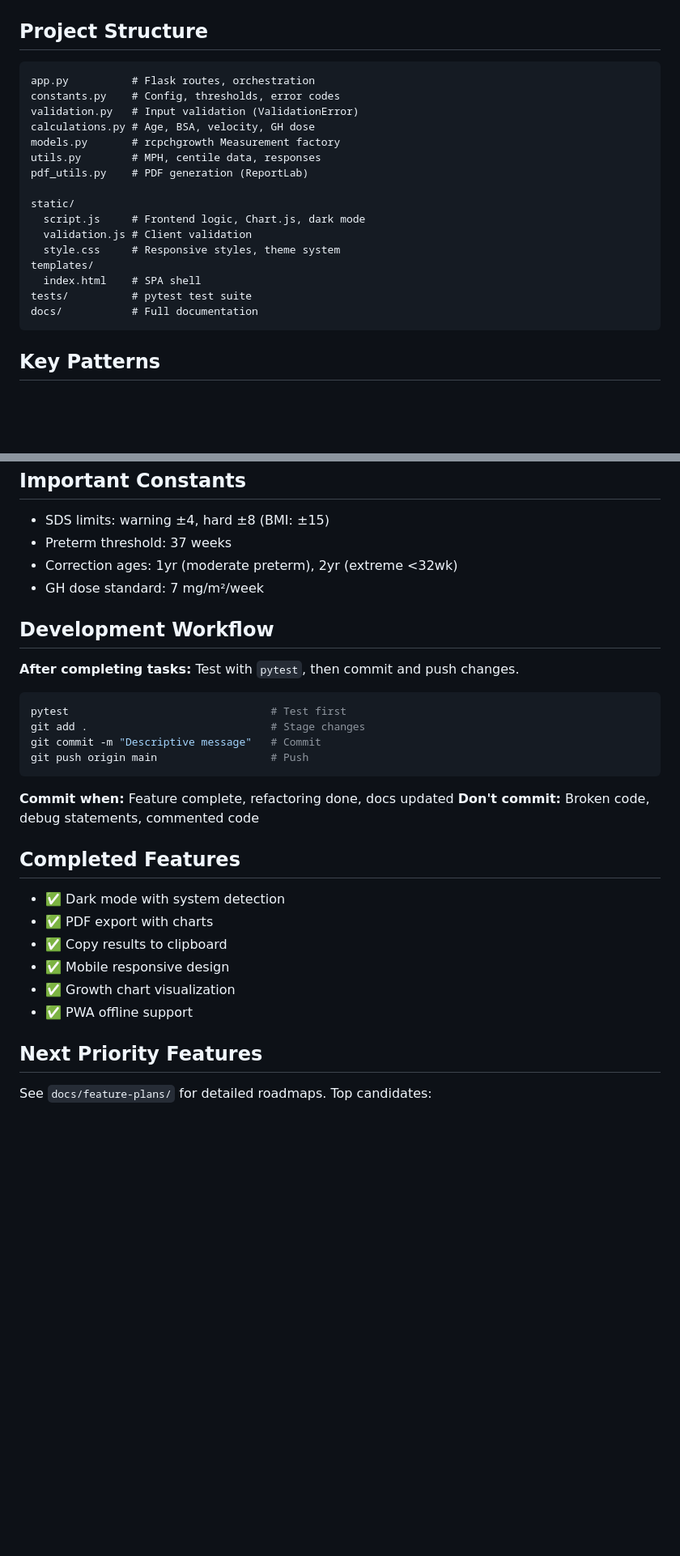
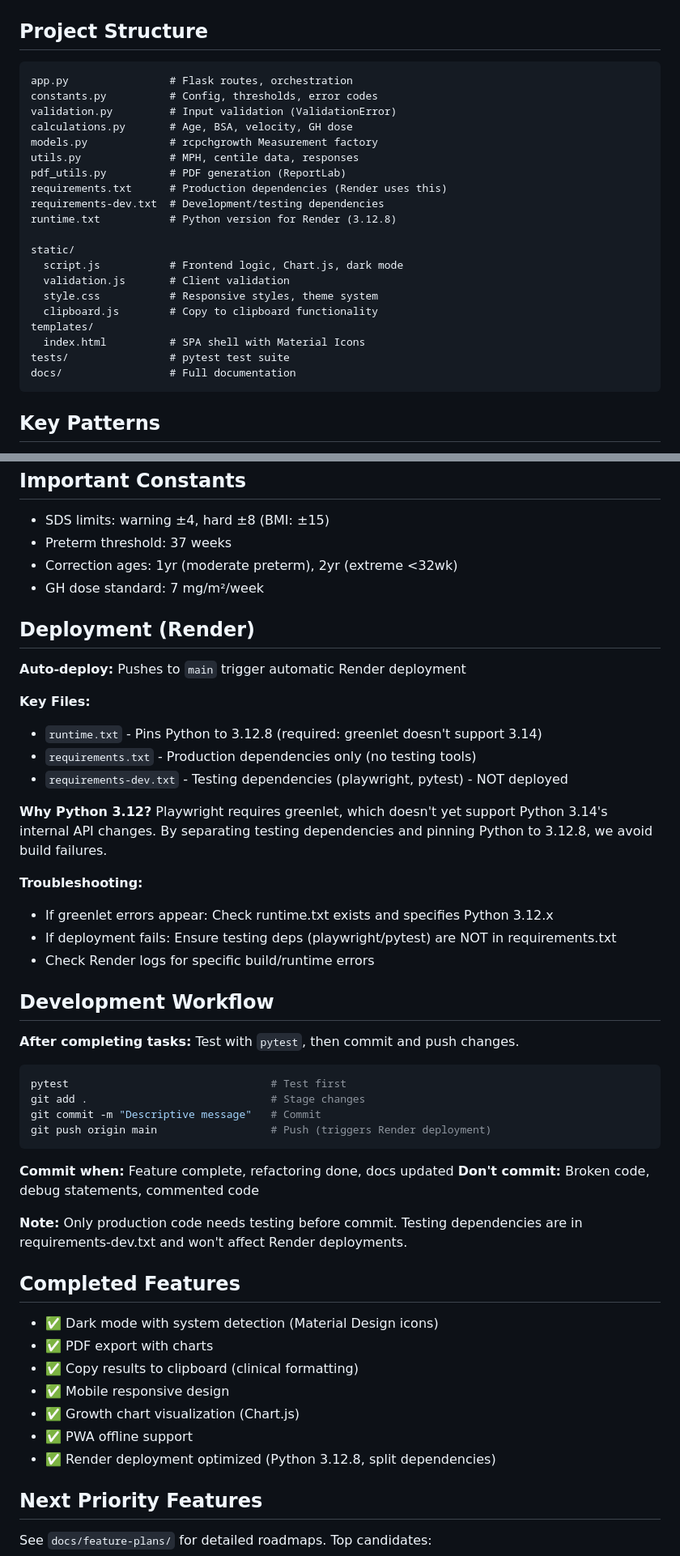
Before and after one commit to gm5dna/growth-parameters-calculator, a Markdown page: CLAUDE.md, 2 parts joined by grey strips. Shown at 81% size. Rendered like a GitHub page; blank space fills up the shorter version.

Commit message:
Update CLAUDE.md with deployment and recent feature changes
Added comprehensive deployment section explaining:
- Runtime.txt and Python 3.12.8 pinning
- Separated production/dev dependencies
- Render troubleshooting tips

Updated documentation to reflect:
- Material Design icons in dark mode toggle
- clipboard.js for copy functionality
- Split requirements files
- Recent completed features

Co-Authored-By: Claude Sonnet 4.5 <noreply@anthropic.com>

````diff
--- a/CLAUDE.md
+++ b/CLAUDE.md
@@ -28,22 +29,26 @@ pytest --cov=. --cov-report=html      # With coverage
 ## Project Structure
 
 ```
-app.py          # Flask routes, orchestration
-constants.py    # Config, thresholds, error codes
-validation.py   # Input validation (ValidationError)
-calculations.py # Age, BSA, velocity, GH dose
-models.py       # rcpchgrowth Measurement factory
-utils.py        # MPH, centile data, responses
-pdf_utils.py    # PDF generation (ReportLab)
+app.py                # Flask routes, orchestration
+constants.py          # Config, thresholds, error codes
+validation.py         # Input validation (ValidationError)
+calculations.py       # Age, BSA, velocity, GH dose
+models.py             # rcpchgrowth Measurement factory
+utils.py              # MPH, centile data, responses
+pdf_utils.py          # PDF generation (ReportLab)
+requirements.txt      # Production dependencies (Render uses this)
+requirements-dev.txt  # Development/testing dependencies
+runtime.txt           # Python version for Render (3.12.8)
 
 static/
-  script.js     # Frontend logic, Chart.js, dark mode
-  validation.js # Client validation
-  style.css     # Responsive styles, theme system
+  script.js           # Frontend logic, Chart.js, dark mode
+  validation.js       # Client validation
+  style.css           # Responsive styles, theme system
+  clipboard.js        # Copy to clipboard functionality
 templates/
-  index.html    # SPA shell
-tests/          # pytest test suite
-docs/           # Full documentation
+  index.html          # SPA shell with Material Icons
+tests/                # pytest test suite
+docs/                 # Full documentation
 ```
 
 ## Key Patterns
@@ -68,6 +73,24 @@ docs/           # Full documentation
 - Correction ages: 1yr (moderate preterm), 2yr (extreme <32wk)
 - GH dose standard: 7 mg/m²/week
 
+## Deployment (Render)
+
+**Auto-deploy:** Pushes to `main` trigger automatic Render deployment
+
+**Key Files:**
+- `runtime.txt` - Pins Python to 3.12.8 (required: greenlet doesn't support 3.14)
+- `requirements.txt` - Production dependencies only (no testing tools)
+- `requirements-dev.txt` - Testing dependencies (playwright, pytest) - NOT deployed
+
+**Why Python 3.12?**
+Playwright requires greenlet, which doesn't yet support Python 3.14's internal API changes.
+By separating testing dependencies and pinning Python to 3.12.8, we avoid build failures.
+
+**Troubleshooting:**
+- If greenlet errors appear: Check runtime.txt exists and specifies Python 3.12.x
+- If deployment fails: Ensure testing deps (playwright/pytest) are NOT in requirements.txt
+- Check Render logs for specific build/runtime errors
+
 ## Development Workflow
 
 **After completing tasks:** Test with `pytest`, then commit and push changes.
@@ -76,20 +99,24 @@ docs/           # Full documentation
 pytest                                # Test first
 git add .                             # Stage changes
 git commit -m "Descriptive message"   # Commit
-git push origin main                  # Push
+git push origin main                  # Push (triggers Render deployment)
 ```
 
 **Commit when:** Feature complete, refactoring done, docs updated
 **Don't commit:** Broken code, debug statements, commented code
 
+**Note:** Only production code needs testing before commit. Testing dependencies
+are in requirements-dev.txt and won't affect Render deployments.
+
 ## Completed Features
 
-- ✅ Dark mode with system detection
+- ✅ Dark mode with system detection (Material Design icons)
 - ✅ PDF export with charts
-- ✅ Copy results to clipboard
+- ✅ Copy results to clipboard (clinical formatting)
 - ✅ Mobile responsive design
-- ✅ Growth chart visualization
+- ✅ Growth chart visualization (Chart.js)
 - ✅ PWA offline support
+- ✅ Render deployment optimized (Python 3.12.8, split dependencies)
 
 ## Next Priority Features
 
````
Also changed, not shown: other parts of CLAUDE.md (+2 -1 lines).
